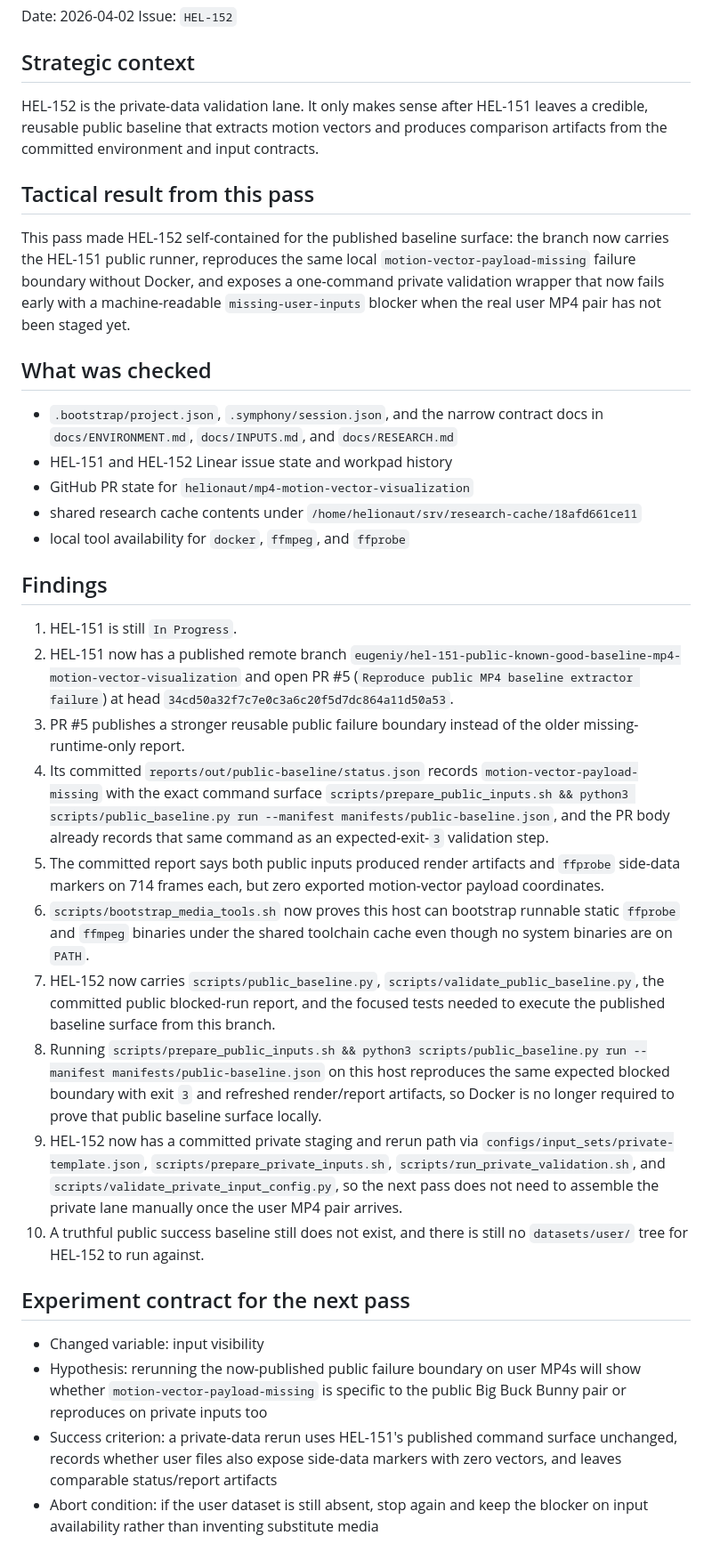
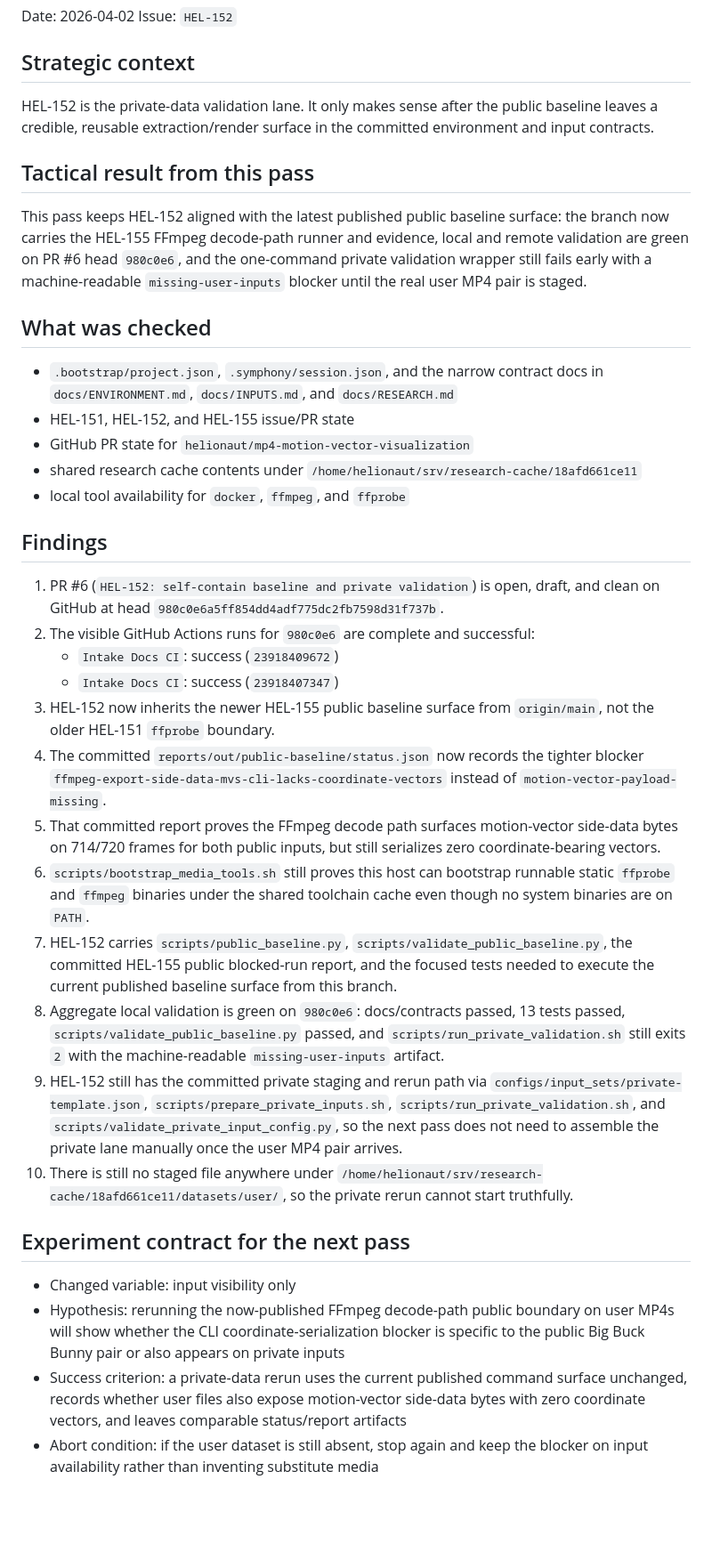
Before and after one commit to helionaut/mp4-motion-vector-visualization, a Markdown page: docs/HEL-152-handoff.md, the part around one of its changes. Shown at 89% size. GitHub-like rendering; blank space fills up the shorter version.

Commit message:
docs: refresh HEL-152 handoff baseline

```diff
--- a/docs/HEL-152-handoff.md
+++ b/docs/HEL-152-handoff.md
@@ -5,38 +5,40 @@ Issue: `HEL-152`
 
 ## Strategic context
 
-HEL-152 is the private-data validation lane. It only makes sense after HEL-151 leaves a credible, reusable public baseline that extracts motion vectors and produces comparison artifacts from the committed environment and input contracts.
+HEL-152 is the private-data validation lane. It only makes sense after the public baseline leaves a credible, reusable extraction/render surface in the committed environment and input contracts.
 
 ## Tactical result from this pass
 
-This pass made HEL-152 self-contained for the published baseline surface: the branch now carries the HEL-151 public runner, reproduces the same local `motion-vector-payload-missing` failure boundary without Docker, and exposes a one-command private validation wrapper that now fails early with a machine-readable `missing-user-inputs` blocker when the real user MP4 pair has not been staged yet.
+This pass keeps HEL-152 aligned with the latest published public baseline surface: the branch now carries the HEL-155 FFmpeg decode-path runner and evidence, local and remote validation are green on PR #6 head `980c0e6`, and the one-command private validation wrapper still fails early with a machine-readable `missing-user-inputs` blocker until the real user MP4 pair is staged.
 
 ## What was checked
 
 - `.bootstrap/project.json`, `.symphony/session.json`, and the narrow contract docs in `docs/ENVIRONMENT.md`, `docs/INPUTS.md`, and `docs/RESEARCH.md`
-- HEL-151 and HEL-152 Linear issue state and workpad history
+- HEL-151, HEL-152, and HEL-155 issue/PR state
 - GitHub PR state for `helionaut/mp4-motion-vector-visualization`
 - shared research cache contents under `/home/helionaut/srv/research-cache/18afd661ce11`
 - local tool availability for `docker`, `ffmpeg`, and `ffprobe`
 
 ## Findings
 
-1. HEL-151 is still `In Progress`.
-2. HEL-151 now has a published remote branch `eugeniy/hel-151-public-known-good-baseline-mp4-motion-vector-visualization` and open PR #5 (`Reproduce public MP4 baseline extractor failure`) at head `34cd50a32f7c7e0c3a6c20f5d7dc864a11d50a53`.
-3. PR #5 publishes a stronger reusable public failure boundary instead of the older missing-runtime-only report.
-4. Its committed `reports/out/public-baseline/status.json` records `motion-vector-payload-missing` with the exact command surface `scripts/prepare_public_inputs.sh && python3 scripts/public_baseline.py run --manifest manifests/public-baseline.json`, and the PR body already records that same command as an expected-exit-`3` validation step.
-5. The committed report says both public inputs produced render artifacts and `ffprobe` side-data markers on 714 frames each, but zero exported motion-vector payload coordinates.
-6. `scripts/bootstrap_media_tools.sh` now proves this host can bootstrap runnable static `ffprobe` and `ffmpeg` binaries under the shared toolchain cache even though no system binaries are on `PATH`.
-7. HEL-152 now carries `scripts/public_baseline.py`, `scripts/validate_public_baseline.py`, the committed public blocked-run report, and the focused tests needed to execute the published baseline surface from this branch.
-8. Running `scripts/prepare_public_inputs.sh && python3 scripts/public_baseline.py run --manifest manifests/public-baseline.json` on this host reproduces the same expected blocked boundary with exit `3` and refreshed render/report artifacts, so Docker is no longer required to prove that public baseline surface locally.
-9. HEL-152 now has a committed private staging and rerun path via `configs/input_sets/private-template.json`, `scripts/prepare_private_inputs.sh`, `scripts/run_private_validation.sh`, and `scripts/validate_private_input_config.py`, so the next pass does not need to assemble the private lane manually once the user MP4 pair arrives.
-10. A truthful public success baseline still does not exist, and there is still no `datasets/user/` tree for HEL-152 to run against.
+1. PR #6 (`HEL-152: self-contain baseline and private validation`) is open, draft, and clean on GitHub at head `980c0e6a5ff854dd4adf775dc2fb7598d31f737b`.
+2. The visible GitHub Actions runs for `980c0e6` are complete and successful:
+   - `Intake Docs CI`: success (`23918409672`)
+   - `Intake Docs CI`: success (`23918407347`)
+3. HEL-152 now inherits the newer HEL-155 public baseline surface from `origin/main`, not the older HEL-151 `ffprobe` boundary.
+4. The committed `reports/out/public-baseline/status.json` now records the tighter blocker `ffmpeg-export-side-data-mvs-cli-lacks-coordinate-vectors` instead of `motion-vector-payload-missing`.
+5. That committed report proves the FFmpeg decode path surfaces motion-vector side-data bytes on 714/720 frames for both public inputs, but still serializes zero coordinate-bearing vectors.
+6. `scripts/bootstrap_media_tools.sh` still proves this host can bootstrap runnable static `ffprobe` and `ffmpeg` binaries under the shared toolchain cache even though no system binaries are on `PATH`.
+7. HEL-152 carries `scripts/public_baseline.py`, `scripts/validate_public_baseline.py`, the committed HEL-155 public blocked-run report, and the focused tests needed to execute the current published baseline surface from this branch.
+8. Aggregate local validation is green on `980c0e6`: docs/contracts passed, 13 tests passed, `scripts/validate_public_baseline.py` passed, and `scripts/run_private_validation.sh` still exits `2` with the machine-readable `missing-user-inputs` artifact.
+9. HEL-152 still has the committed private staging and rerun path via `configs/input_sets/private-template.json`, `scripts/prepare_private_inputs.sh`, `scripts/run_private_validation.sh`, and `scripts/validate_private_input_config.py`, so the next pass does not need to assemble the private lane manually once the user MP4 pair arrives.
+10. There is still no staged file anywhere under `/home/helionaut/srv/research-cache/18afd661ce11/datasets/user/`, so the private rerun cannot start truthfully.
 
 ## Experiment contract for the next pass
 
-- Changed variable: input visibility
-- Hypothesis: rerunning the now-published public failure boundary on user MP4s will show whether `motion-vector-payload-missing` is specific to the public Big Buck Bunny pair or reproduces on private inputs too
-- Success criterion: a private-data rerun uses HEL-151's published command surface unchanged, records whether user files also expose side-data markers with zero vectors, and leaves comparable status/report artifacts
+- Changed variable: input visibility only
+- Hypothesis: rerunning the now-published FFmpeg decode-path public boundary on user MP4s will show whether the CLI coordinate-serialization blocker is specific to the public Big Buck Bunny pair or also appears on private inputs
+- Success criterion: a private-data rerun uses the current published command surface unchanged, records whether user files also expose motion-vector side-data bytes with zero coordinate vectors, and leaves comparable status/report artifacts
 - Abort condition: if the user dataset is still absent, stop again and keep the blocker on input availability rather than inventing substitute media
 
 ## Reuse from previous work
```
Also changed, not shown: other parts of docs/HEL-152-handoff.md (+4 -3 lines).
